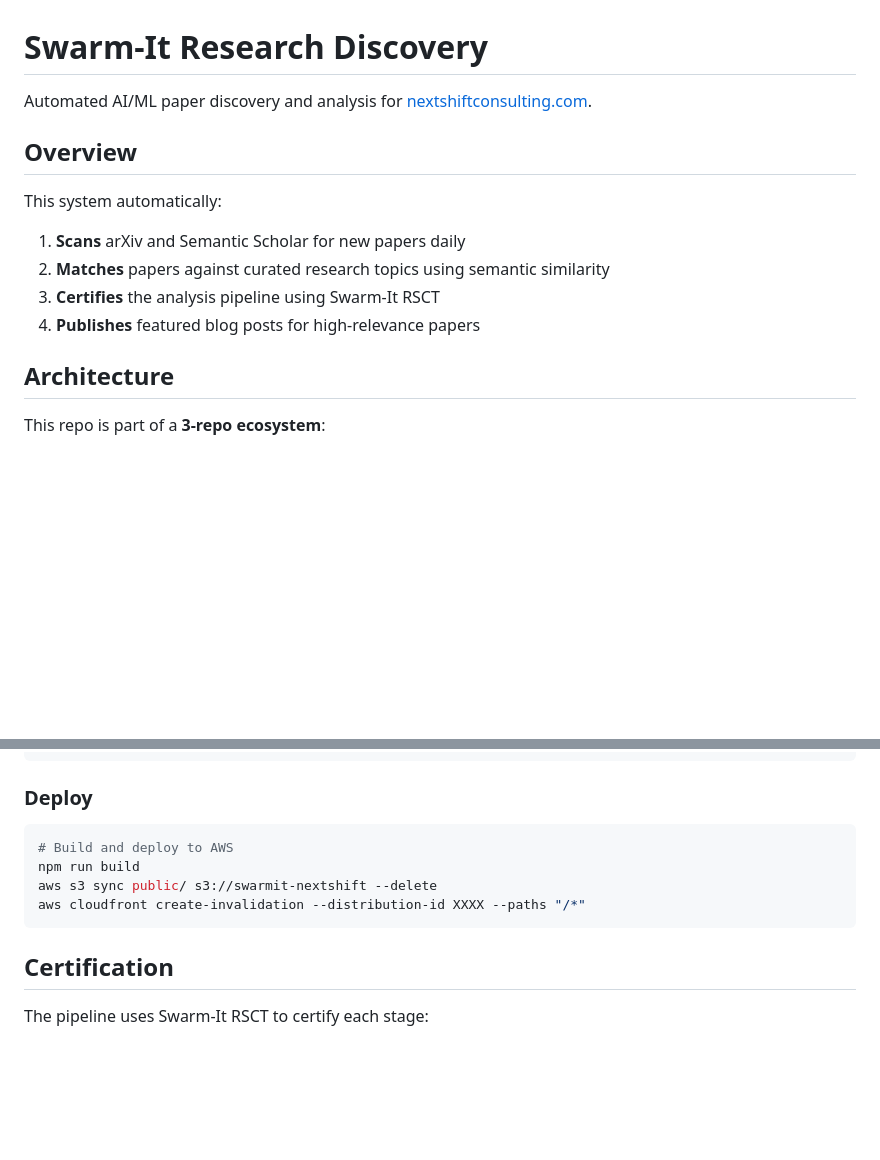
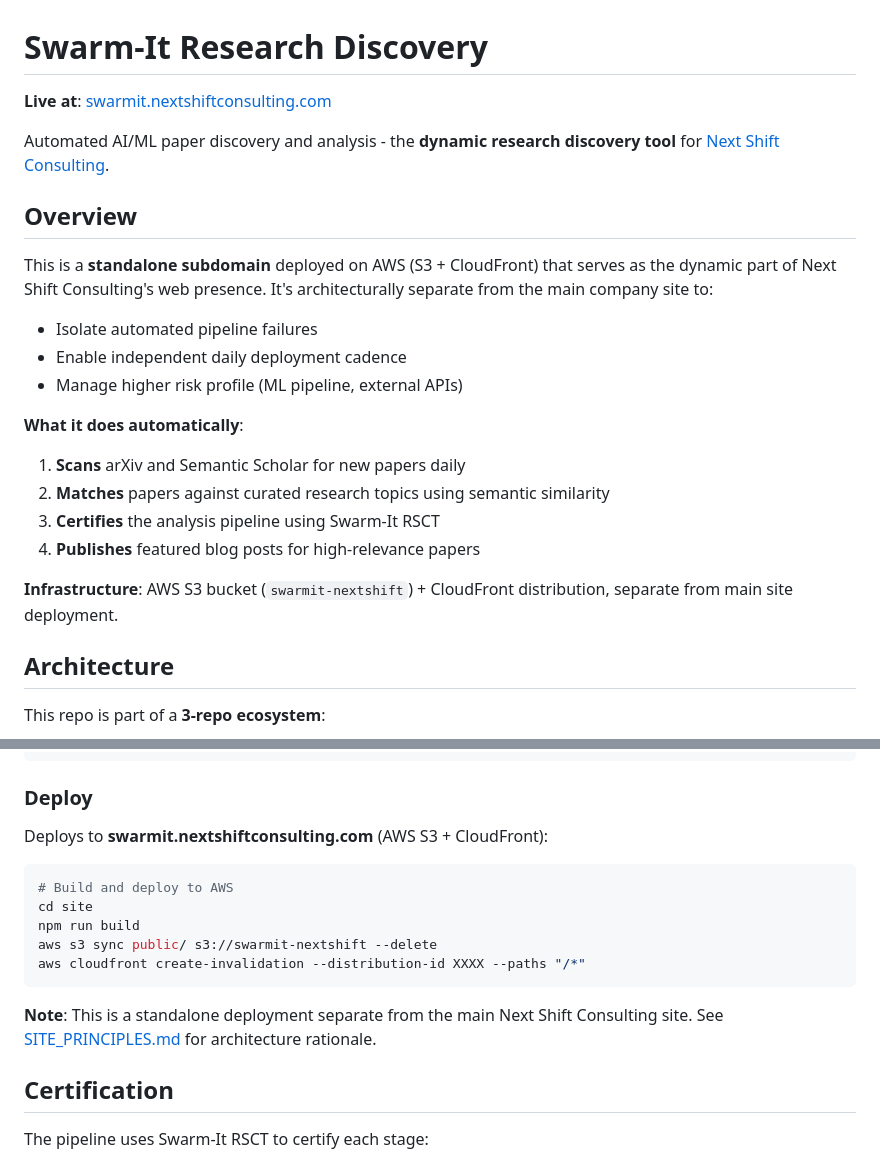
Before and after one commit to NextShiftConsulting/swarm-it-discovery, a Markdown page: README.md, 2 parts joined by grey strips. Rendered like a GitHub page; blank space fills up the shorter version.

Commit message:
docs: clarify swarmit.nextshiftconsulting.com standalone deployment
- Add live URL (swarmit.nextshiftconsulting.com) to README header
- Clarify this is a standalone AWS-deployed subdomain
- Explain architectural separation from main site (fault isolation)
- Document AWS infrastructure (S3 bucket + CloudFront)
- Reference SITE_PRINCIPLES.md for architecture rationale

````diff
--- a/README.md
+++ b/README.md
@@ -1,14 +1,23 @@
 # Swarm-It Research Discovery
 
-Automated AI/ML paper discovery and analysis for [nextshiftconsulting.com](https://nextshiftconsulting.com).
+**Live at**: [swarmit.nextshiftconsulting.com](https://swarmit.nextshiftconsulting.com)
+
+Automated AI/ML paper discovery and analysis - the **dynamic research discovery tool** for [Next Shift Consulting](https://nextshiftconsulting.com).
 
 ## Overview
 
-This system automatically:
+This is a **standalone subdomain** deployed on AWS (S3 + CloudFront) that serves as the dynamic part of Next Shift Consulting's web presence. It's architecturally separate from the main company site to:
+- Isolate automated pipeline failures
+- Enable independent daily deployment cadence
+- Manage higher risk profile (ML pipeline, external APIs)
+
+**What it does automatically**:
 1. **Scans** arXiv and Semantic Scholar for new papers daily
 2. **Matches** papers against curated research topics using semantic similarity
 3. **Certifies** the analysis pipeline using Swarm-It RSCT
 4. **Publishes** featured blog posts for high-relevance papers
+
+**Infrastructure**: AWS S3 bucket (`swarmit-nextshift`) + CloudFront distribution, separate from main site deployment.
 
 ## Architecture
 
@@ -140,12 +149,17 @@ npm run build      # Production build
 
 ### Deploy
 
+Deploys to **swarmit.nextshiftconsulting.com** (AWS S3 + CloudFront):
+
 ```bash
 # Build and deploy to AWS
+cd site
 npm run build
 aws s3 sync public/ s3://swarmit-nextshift --delete
 aws cloudfront create-invalidation --distribution-id XXXX --paths "/*"
 ```
+
+**Note**: This is a standalone deployment separate from the main Next Shift Consulting site. See [SITE_PRINCIPLES.md](SITE_PRINCIPLES.md) for architecture rationale.
 
 ## Certification
 
````
